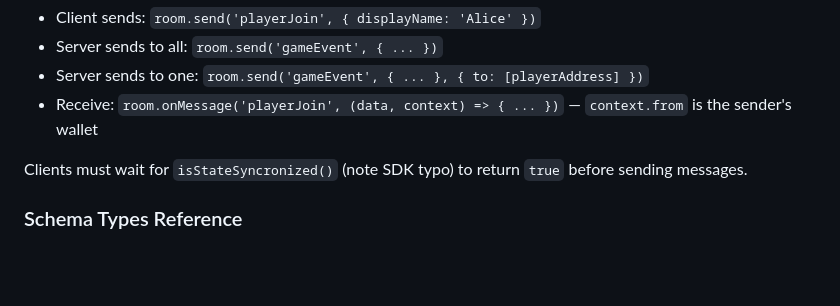
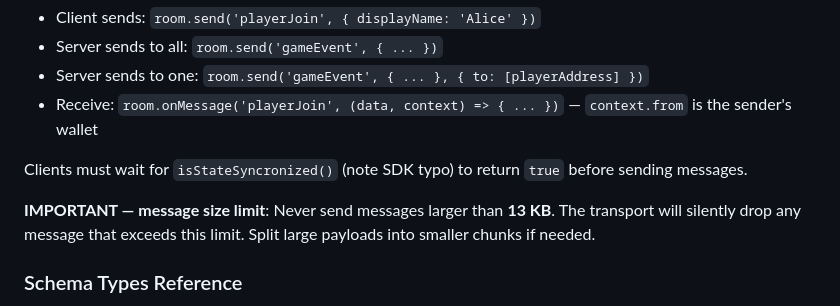
Before and after one commit to decentraland/sdk-skills, a Markdown page: authoritative-server/SKILL.md, the part around the change. GitHub-like rendering; blank space fills up the shorter version.

Commit message:
message size limit

```diff
--- a/authoritative-server/SKILL.md
+++ b/authoritative-server/SKILL.md
@@ -46,6 +46,8 @@ Use `registerMessages()` for client-to-server and server-to-client communication
 - Receive: `room.onMessage('playerJoin', (data, context) => { ... })` — `context.from` is the sender's wallet
 
 Clients must wait for `isStateSyncronized()` (note SDK typo) to return `true` before sending messages.
+
+**IMPORTANT — message size limit**: Never send messages larger than **13 KB**. The transport will silently drop any message that exceeds this limit. Split large payloads into smaller chunks if needed.
 
 ### Schema Types Reference
 
```
